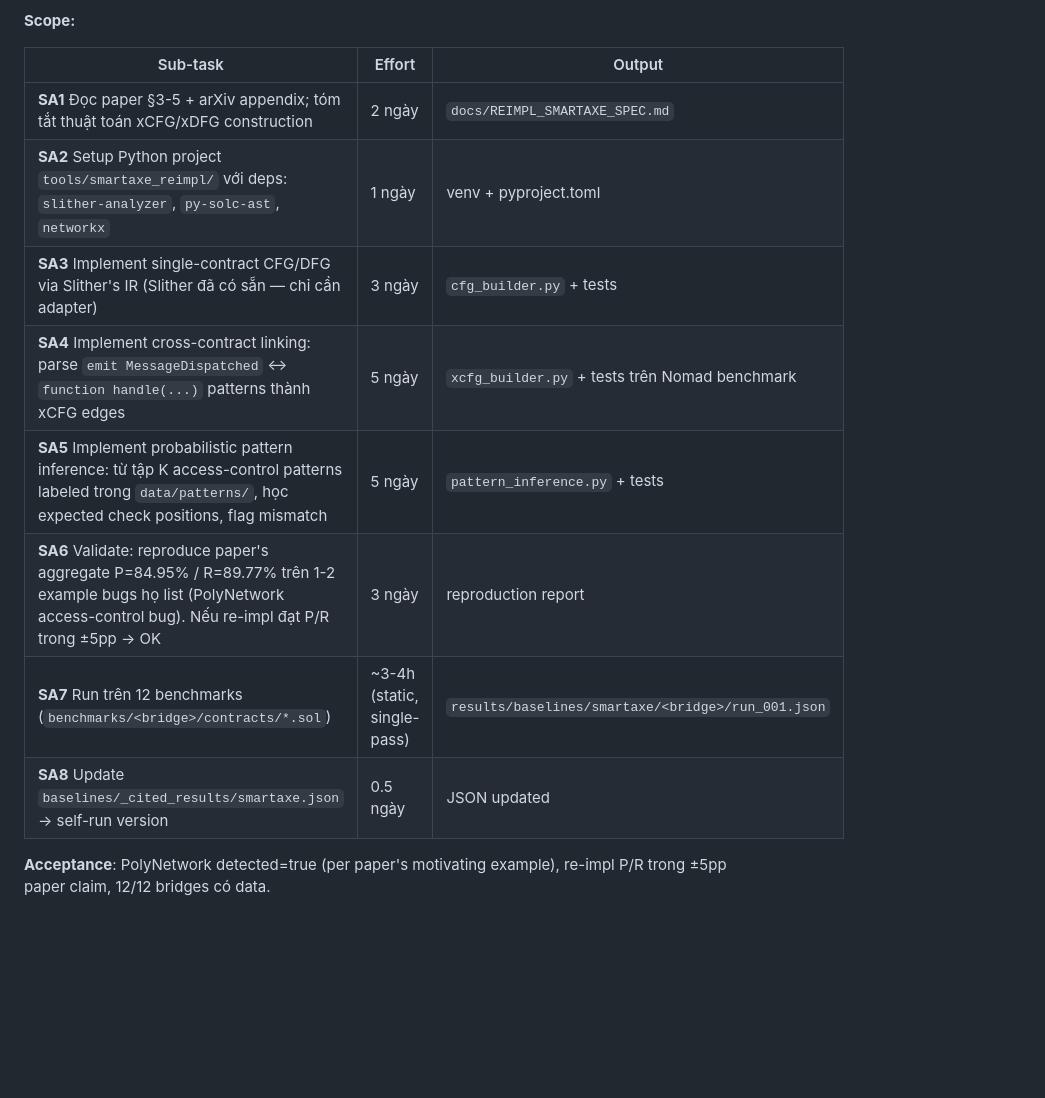
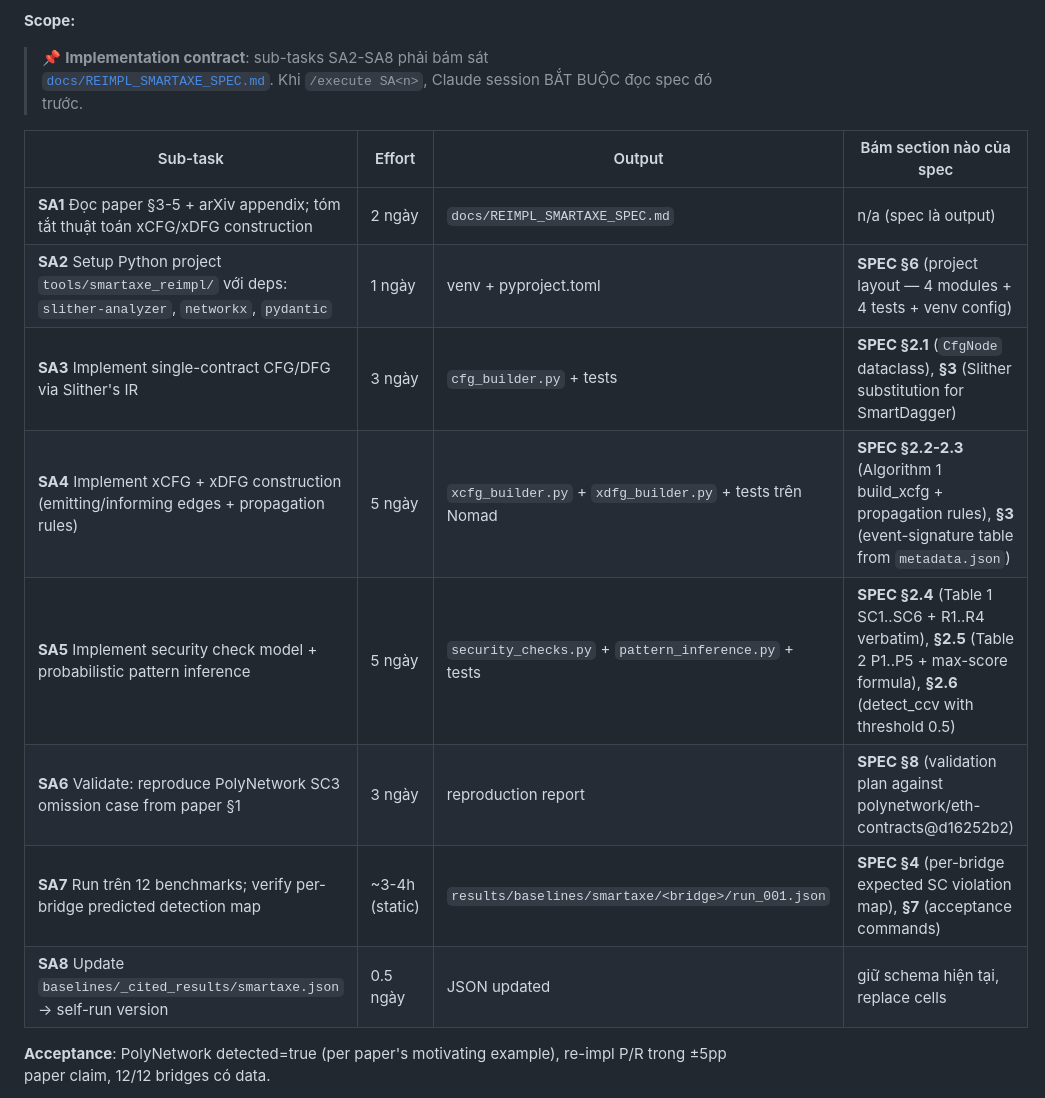
Before and after one commit to Sukemcute/CrossLLM, a Markdown page: docs/PLAN_REIMPL_BASELINES.md, the part around one of its changes. Rendered like a GitHub page; blank space fills up the shorter version.

```diff
--- a/docs/PLAN_REIMPL_BASELINES.md
+++ b/docs/PLAN_REIMPL_BASELINES.md
@@ -123,16 +127,20 @@ Core method §4:
 
 **Scope:**
 
-| Sub-task | Effort | Output |
-|---|---|---|
-| **SA1** Đọc paper §3-5 + arXiv appendix; tóm tắt thuật toán xCFG/xDFG construction | 2 ngày | `docs/REIMPL_SMARTAXE_SPEC.md` |
-| **SA2** Setup Python project `tools/smartaxe_reimpl/` với deps: `slither-analyzer`, `py-solc-ast`, `networkx` | 1 ngày | venv + pyproject.toml |
-| **SA3** Implement single-contract CFG/DFG via Slither's IR (Slither đã có sẵn — chỉ cần adapter) | 3 ngày | `cfg_builder.py` + tests |
-| **SA4** Implement cross-contract linking: parse `emit MessageDispatched` ↔ `function handle(...)` patterns thành xCFG edges | 5 ngày | `xcfg_builder.py` + tests trên Nomad benchmark |
-| **SA5** Implement probabilistic pattern inference: từ tập K access-control patterns labeled trong `data/patterns/`, học expected check positions, flag mismatch | 5 ngày | `pattern_inference.py` + tests |
-| **SA6** Validate: reproduce paper's aggregate P=84.95% / R=89.77% trên 1-2 example bugs họ list (PolyNetwork access-control bug). Nếu re-impl đạt P/R trong ±5pp → OK | 3 ngày | reproduction report |
-| **SA7** Run trên 12 benchmarks (`benchmarks/<bridge>/contracts/*.sol`) | ~3-4h (static, single-pass) | `results/baselines/smartaxe/<bridge>/run_001.json` |
-| **SA8** Update `baselines/_cited_results/smartaxe.json` → self-run version | 0.5 ngày | JSON updated |
+> 📌 **Implementation contract**: sub-tasks SA2-SA8 phải bám sát
+> [`docs/REIMPL_SMARTAXE_SPEC.md`](REIMPL_SMARTAXE_SPEC.md). Khi
+> `/execute SA<n>`, Claude session BẮT BUỘC đọc spec đó trước.
+
+| Sub-task | Effort | Output | Bám section nào của spec |
+|---|---|---|---|
+| **SA1** Đọc paper §3-5 + arXiv appendix; tóm tắt thuật toán xCFG/xDFG construction | 2 ngày | `docs/REIMPL_SMARTAXE_SPEC.md` | n/a (spec là output) |
+| **SA2** Setup Python project `tools/smartaxe_reimpl/` với deps: `slither-analyzer`, `networkx`, `pydantic` | 1 ngày | venv + pyproject.toml | **SPEC §6** (project layout — 4 modules + 4 tests + venv config) |
+| **SA3** Implement single-contract CFG/DFG via Slither's IR | 3 ngày | `cfg_builder.py` + tests | **SPEC §2.1** (`CfgNode` dataclass), **§3** (Slither substitution for SmartDagger) |
+| **SA4** Implement xCFG + xDFG construction (emitting/informing edges + propagation rules) | 5 ngày | `xcfg_builder.py` + `xdfg_builder.py` + tests trên Nomad | **SPEC §2.2-2.3** (Algorithm 1 build_xcfg + propagation rules), **§3** (event-signature table from `metadata.json`) |
+| **SA5** Implement security check model + probabilistic pattern inference | 5 ngày | `security_checks.py` + `pattern_inference.py` + tests | **SPEC §2.4** (Table 1 SC1..SC6 + R1..R4 verbatim), **§2.5** (Table 2 P1..P5 + max-score formula), **§2.6** (detect_ccv with threshold 0.5) |
+| **SA6** Validate: reproduce PolyNetwork SC3 omission case from paper §1 | 3 ngày | reproduction report | **SPEC §8** (validation plan against polynetwork/eth-contracts@d16252b2) |
+| **SA7** Run trên 12 benchmarks; verify per-bridge predicted detection map | ~3-4h (static) | `results/baselines/smartaxe/<bridge>/run_001.json` | **SPEC §4** (per-bridge expected SC violation map), **§7** (acceptance commands) |
+| **SA8** Update `baselines/_cited_results/smartaxe.json` → self-run version | 0.5 ngày | JSON updated | giữ schema hiện tại, replace cells |
 
 **Acceptance**: PolyNetwork detected=true (per paper's motivating example),
 re-impl P/R trong ±5pp paper claim, 12/12 bridges có data.
```
Also changed, not shown: other parts of docs/PLAN_REIMPL_BASELINES.md (+38 -26 lines).
